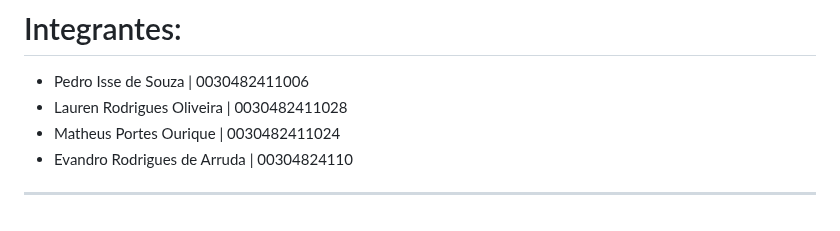
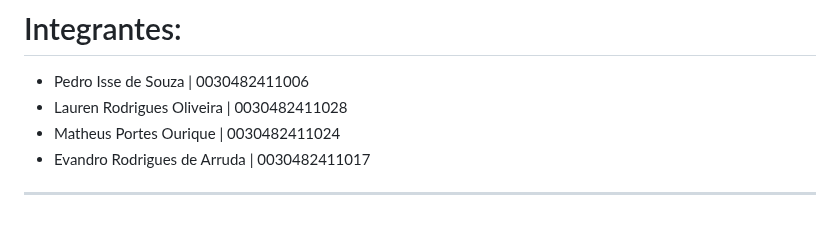
Before and after one commit to PedroIsse/Eng-Software-II, a Markdown page: README.md, the part around the change. Rendered like a GitHub page.

Commit message:
Atualizando RA integrantes

```diff
--- a/README.md
+++ b/README.md
@@ -107,6 +107,6 @@ Com essas funcionalidades, o **UniRide** não só facilita o deslocamento dos al
 - Pedro Isse de Souza | 0030482411006
 - Lauren Rodrigues Oliveira | 0030482411028
 - Matheus Portes Ourique | 0030482411024
-- Evandro Rodrigues de Arruda | 00304824110
+- Evandro Rodrigues de Arruda | 0030482411017
 
 ---
```
